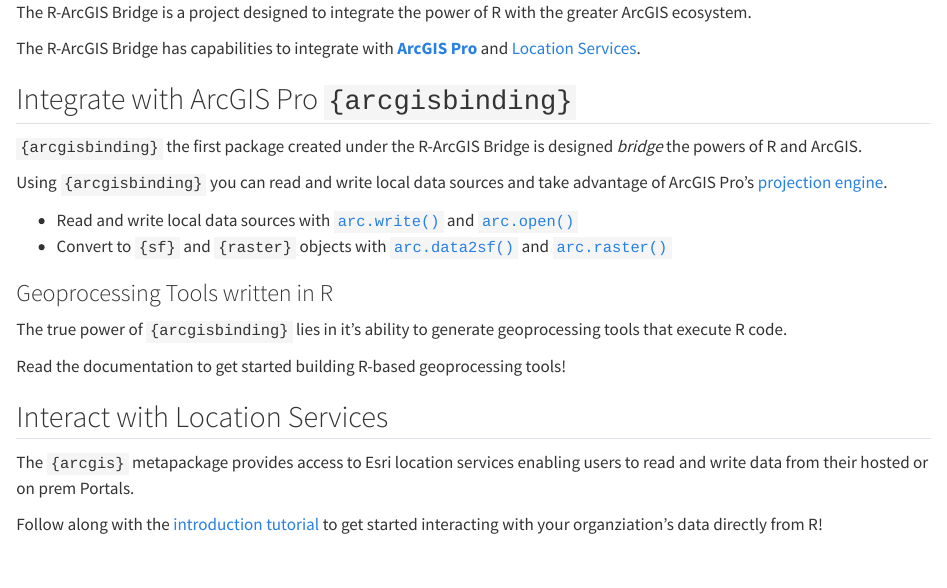
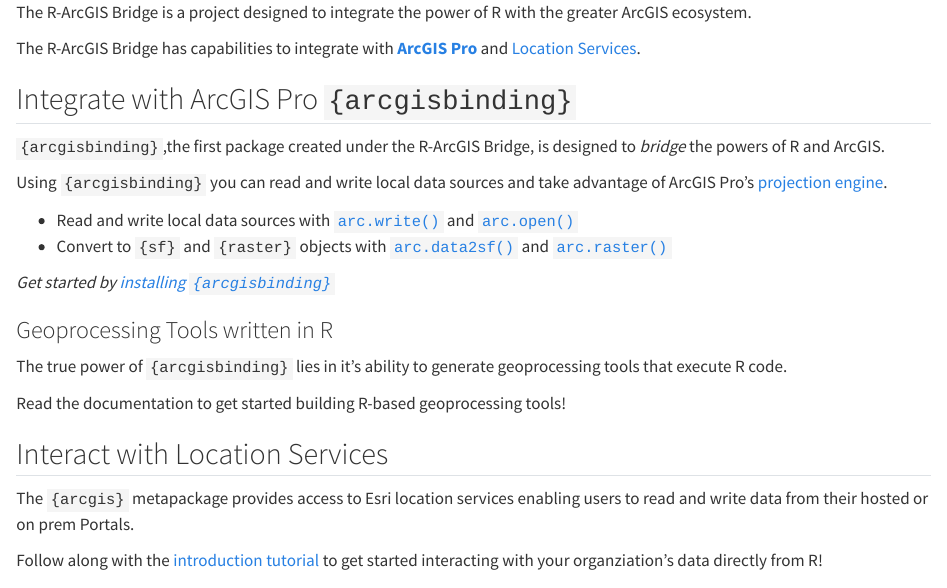
Before and after one commit to R-ArcGIS/r-bridge-site, a Quarto document (index.qmd): the page in a window 1100 px wide, from its top. Rendered offline with R 4.5, knitr and Pandoc in place of Quarto, with nearby package versions.

Commit message:
add installing arcgisbinding doc

```diff
--- a/_quarto.yml
+++ b/_quarto.yml
@@ -14,6 +14,7 @@
         text: Home
       - text: Packages
         href: packages.qmd
+      - arcgisbinding/installing-arcgisbinding.qmd
       - geoprocessing-tools.qmd
       - tutorials.qmd
       - workflows.qmd
--- a/index.qmd
+++ b/index.qmd
@@ -7,13 +7,14 @@
 
 ## Integrate with ArcGIS Pro `{arcgisbinding}`
 
-`{arcgisbinding}` the first package created under the R-ArcGIS Bridge is designed _bridge_ the powers of R and ArcGIS.
+`{arcgisbinding}`,the first package created under the R-ArcGIS Bridge, is designed to _bridge_ the powers of R and ArcGIS.
 
 Using `{arcgisbinding}` you can read and write local data sources and take advantage of ArcGIS Pro's [projection engine](https://github.com/Esri/projection-engine-db-doc).
 
 - Read and write local data sources with [`arc.write()`](https://r.esri.com/assets/arcgisbinding.pdf) and [`arc.open()`](https://r.esri.com/assets/arcgisbinding.pdf)
 - Convert to `{sf}` and `{raster}` objects with [`arc.data2sf()`](https://r.esri.com/assets/arcgisbinding.pdf) and [`arc.raster()`](https://r.esri.com/assets/arcgisbinding.pdf)
 
+_Get started by [installing `{arcgisbinding}`](arcgisbinding/installing-arcgisbinding.qmd)_
 
 ### Geoprocessing Tools written in R
 
```
